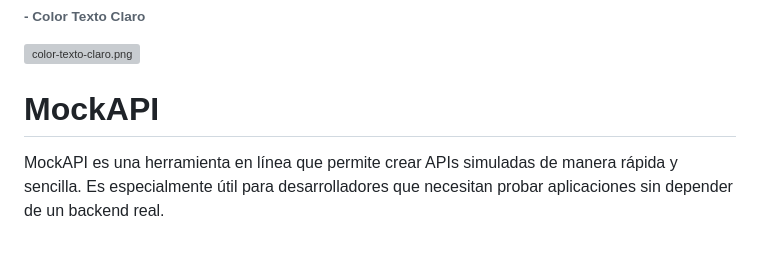
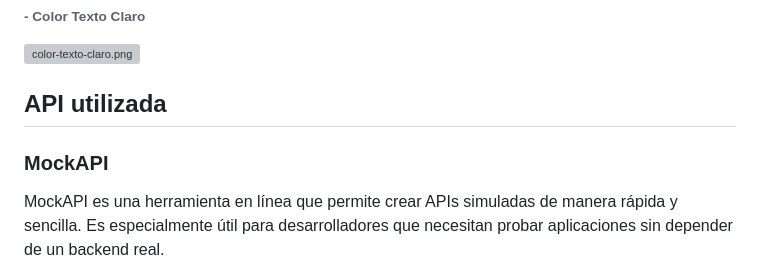
Before and after one commit to CaroUmi/CoderHouse-TrabajoIntegrador, a Markdown page: README.md, the part around one of its changes. GitHub-like rendering; blank space fills up the shorter version; grey boxes are pictures that could not be loaded.

```diff
--- a/README.md
+++ b/README.md
@@ -72,7 +72,9 @@ Este diseño no solo es visualmente atractivo, sino que también garantiza una e
 ###### - Color Texto Claro
 ![color-texto-claro.png](https://i.postimg.cc/kGSwvp09/color-texto-claro.png)
 
-# MockAPI
+## API utilizada
+
+### MockAPI
 
 <p>MockAPI es una herramienta en línea que permite crear APIs simuladas de manera rápida y sencilla. Es especialmente útil para desarrolladores que necesitan probar aplicaciones sin depender de un backend real.</p>
 <p>MockAPI te permite definir recursos como users, products o cualquier entidad que necesites en tu aplicación. Cada recurso se representa como una colección de datos en formato JSON, accesible a través de endpoints REST.</p>
```
Also changed, not shown: other parts of README.md (+5 -5 lines).
